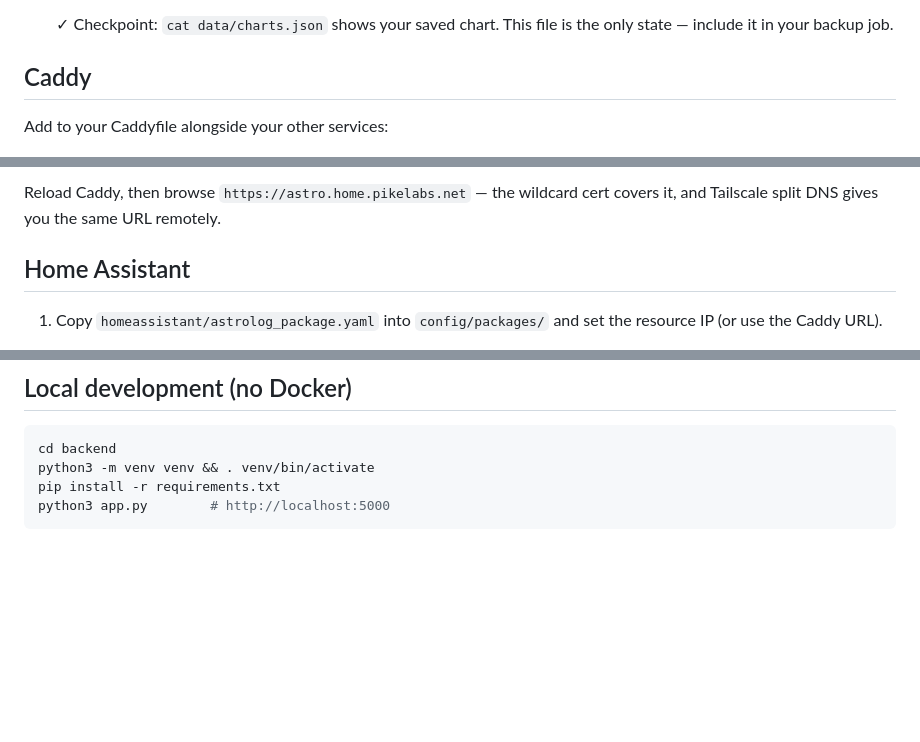
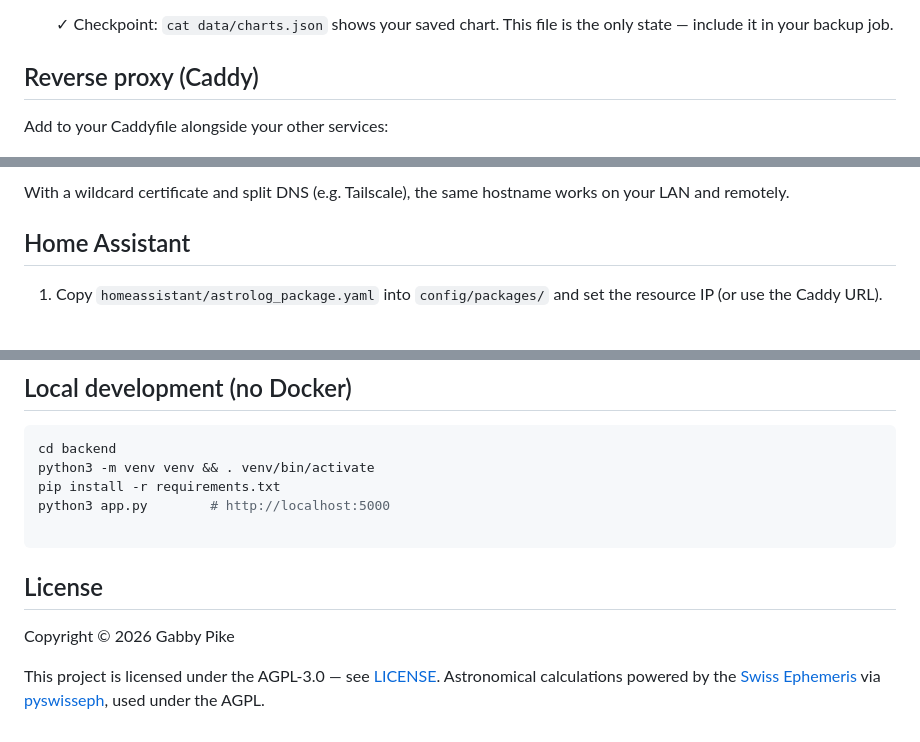
Before and after one commit to gab-pike/astrolog, a Markdown page: README.md, 3 parts joined by grey strips. Drawn GitHub-style; blank space fills up the shorter version.

````diff
--- a/README.md
+++ b/README.md
@@ -67,7 +66,7 @@ Fine for self-hosting; keep it open if you ever publish it.
    ✓ Checkpoint: `cat data/charts.json` shows your saved chart. This file is
    the only state — include it in your backup job.
 
-## Caddy
+## Reverse proxy (Caddy)
 
 Add to your Caddyfile alongside your other services:
 
@@ -79,6 +78,6 @@ astro.home.pikelabs.net {
 
-Reload Caddy, then browse `https://astro.home.pikelabs.net` — the wildcard
-cert covers it, and Tailscale split DNS gives you the same URL remotely.
+With a wildcard certificate and split DNS (e.g. Tailscale), the same
+hostname works on your LAN and remotely.
 
 ## Home Assistant
 
@@ -111,4 +110,13 @@ cd backend
 python3 -m venv venv && . venv/bin/activate
 pip install -r requirements.txt
 python3 app.py        # http://localhost:5000
+
 ```
+## License
+
+Copyright © 2026 Gabby Pike
+
+This project is licensed under the AGPL-3.0 — see [LICENSE](LICENSE).
+Astronomical calculations powered by the
+[Swiss Ephemeris](https://www.astro.com/swisseph/) via
+[pyswisseph](https://github.com/astrorigin/pyswisseph), used under the AGPL.
````
Also changed, not shown: other parts of README.md (+3 -4 lines).
